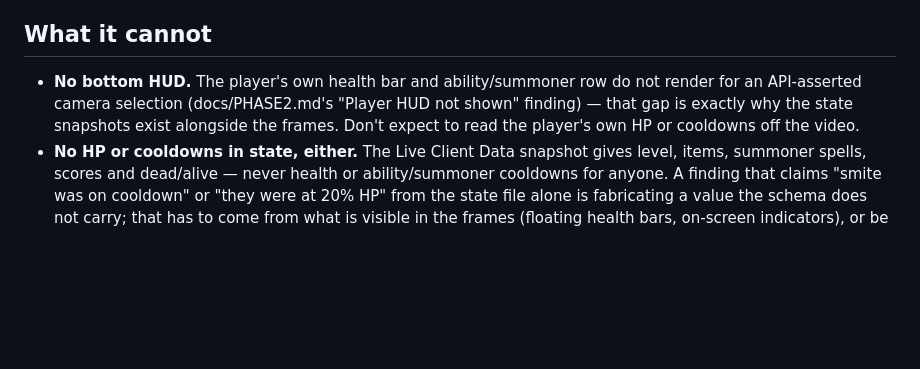
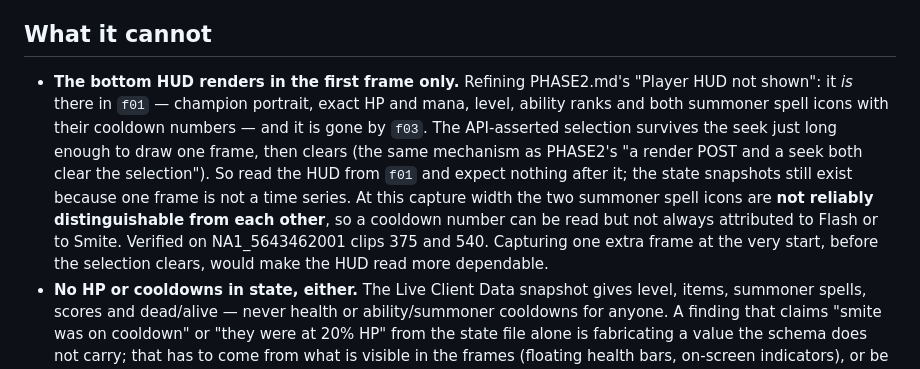
Before and after one commit to rkutyna/lol-coach, a Markdown page: docs/PHASE3.md, the part around the change. Drawn GitHub-style; blank space fills up the shorter version.

```diff
--- a/docs/PHASE3.md
+++ b/docs/PHASE3.md
@@ -90,11 +90,19 @@ often the actual explanation for a decision.
 
 ## What it cannot
 
-- **No bottom HUD.** The player's own health bar and ability/summoner row do
-  not render for an API-asserted camera selection (docs/PHASE2.md's "Player
-  HUD not shown" finding) — that gap is exactly why the state snapshots
-  exist alongside the frames. Don't expect to read the player's own HP or
-  cooldowns off the video.
+- **The bottom HUD renders in the first frame only.** Refining PHASE2.md's
+  "Player HUD not shown": it *is* there in `f01` — champion portrait, exact
+  HP and mana, level, ability ranks and both summoner spell icons with their
+  cooldown numbers — and it is gone by `f03`. The API-asserted selection
+  survives the seek just long enough to draw one frame, then clears (the same
+  mechanism as PHASE2's "a render POST and a seek both clear the selection").
+  So read the HUD from `f01` and expect nothing after it; the state snapshots
+  still exist because one frame is not a time series.
+  At this capture width the two summoner spell icons are **not reliably
+  distinguishable from each other**, so a cooldown number can be read but not
+  always attributed to Flash or to Smite. Verified on NA1_5643462001 clips
+  375 and 540. Capturing one extra frame at the very start, before the
+  selection clears, would make the HUD read more dependable.
 - **No HP or cooldowns in state, either.** The Live Client Data snapshot
   gives level, items, summoner spells, scores and dead/alive — never health
   or ability/summoner cooldowns for anyone. A finding that claims "smite was
```
Also changed, not shown: docs/PHASE2.md (+17 -3 lines), docs/SCOPE.md (+1 -1 lines).
